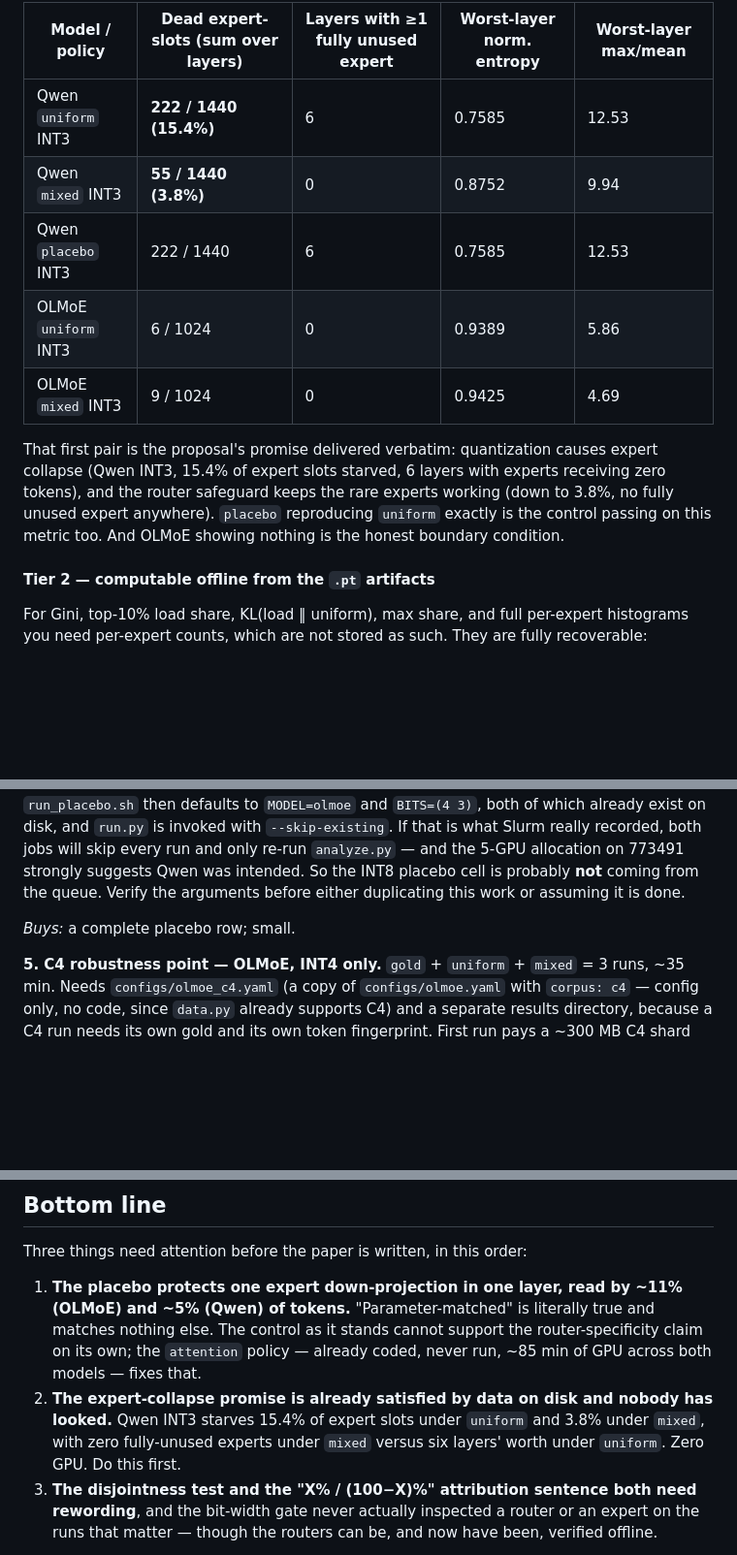
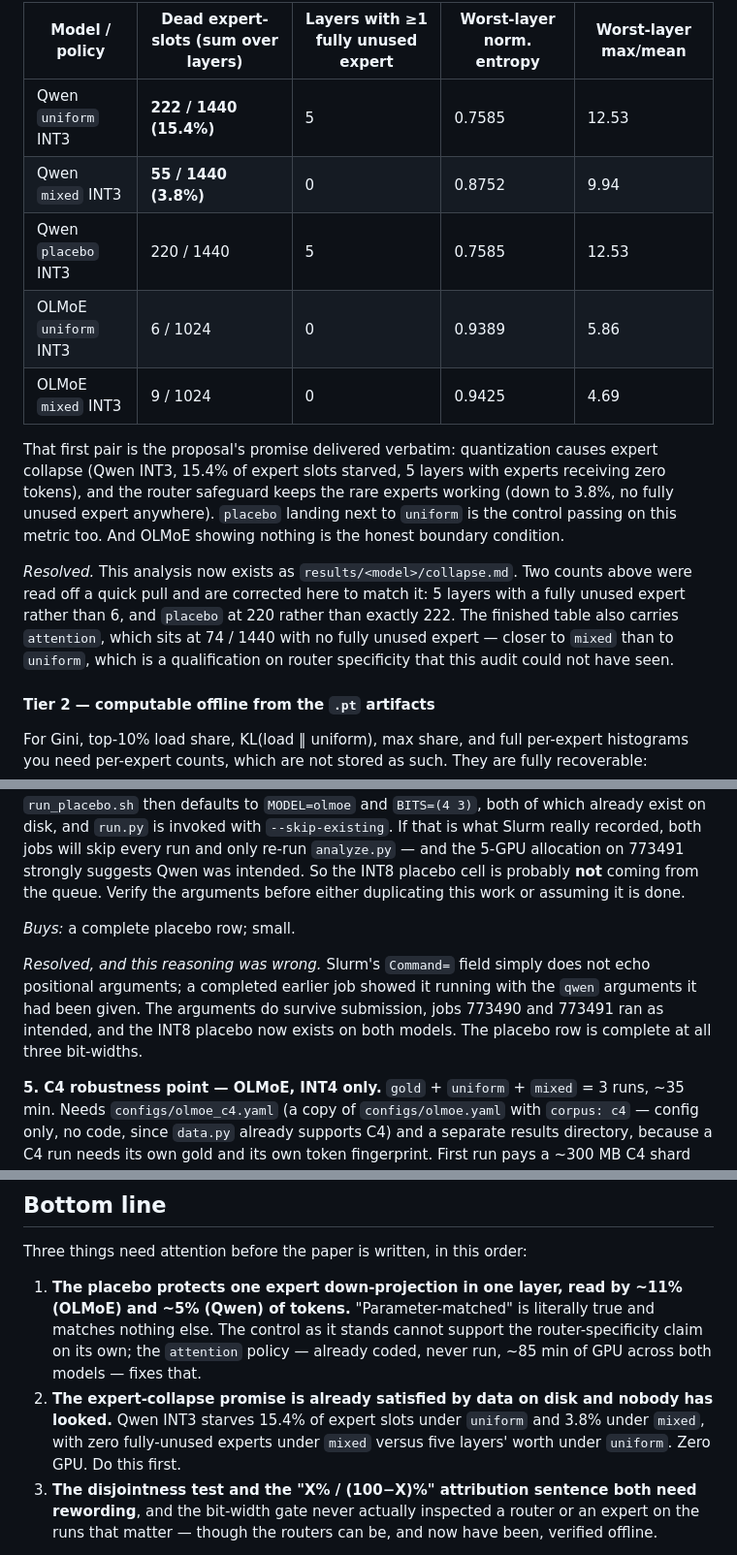
Before and after one commit to yoavgeva63/MoE_quantization_NLP, a Markdown page: notes/method_audit.md, 3 parts joined by grey strips. Shown at 97% size. GitHub-like rendering; blank space fills up the shorter version.

```diff
--- a/notes/method_audit.md
+++ b/notes/method_audit.md
@@ -333,17 +333,24 @@ tabulated nowhere. It is sitting unused. Pulled out right now, at INT3:
 
 | Model / policy | Dead expert-slots (sum over layers) | Layers with ≥1 fully unused expert | Worst-layer norm. entropy | Worst-layer max/mean |
 |---|---|---|---|---|
-| Qwen `uniform` INT3 | **222 / 1440 (15.4%)** | 6 | 0.7585 | 12.53 |
+| Qwen `uniform` INT3 | **222 / 1440 (15.4%)** | 5 | 0.7585 | 12.53 |
 | Qwen `mixed` INT3 | **55 / 1440 (3.8%)** | 0 | 0.8752 | 9.94 |
-| Qwen `placebo` INT3 | 222 / 1440 | 6 | 0.7585 | 12.53 |
+| Qwen `placebo` INT3 | 220 / 1440 | 5 | 0.7585 | 12.53 |
 | OLMoE `uniform` INT3 | 6 / 1024 | 0 | 0.9389 | 5.86 |
 | OLMoE `mixed` INT3 | 9 / 1024 | 0 | 0.9425 | 4.69 |
 
 That first pair is the proposal's promise delivered verbatim: quantization causes expert
-collapse (Qwen INT3, 15.4% of expert slots starved, 6 layers with experts receiving zero
+collapse (Qwen INT3, 15.4% of expert slots starved, 5 layers with experts receiving zero
 tokens), and the router safeguard keeps the rare experts working (down to 3.8%, no fully
-unused expert anywhere). `placebo` reproducing `uniform` exactly is the control passing on
+unused expert anywhere). `placebo` landing next to `uniform` is the control passing on
 this metric too. And OLMoE showing nothing is the honest boundary condition.
+
+*Resolved.* This analysis now exists as `results/<model>/collapse.md`. Two counts above
+were read off a quick pull and are corrected here to match it: 5 layers with a fully
+unused expert rather than 6, and `placebo` at 220 rather than exactly 222. The finished
+table also carries `attention`, which sits at 74 / 1440 with no fully unused expert —
+closer to `mixed` than to `uniform`, which is a qualification on router specificity that
+this audit could not have seen.
 
 #### Tier 2 — computable offline from the `.pt` artifacts
 
@@ -837,6 +844,12 @@ queue. Verify the arguments before either duplicating this work or assuming it i
 
 *Buys:* a complete placebo row; small.
 
+*Resolved, and this reasoning was wrong.* Slurm's `Command=` field simply does not echo
+positional arguments; a completed earlier job showed it running with the `qwen` arguments
+it had been given. The arguments do survive submission, jobs 773490 and 773491 ran as
+intended, and the INT8 placebo now exists on both models. The placebo row is complete at
+all three bit-widths.
+
 **5. C4 robustness point — OLMoE, INT4 only.** `gold` + `uniform` + `mixed` = 3 runs,
 ~35 min. Needs `configs/olmoe_c4.yaml` (a copy of `configs/olmoe.yaml` with
 `corpus: c4` — config only, no code, since `data.py` already supports C4) and a separate
@@ -903,7 +916,7 @@ Three things need attention before the paper is written, in this order:
    fixes that.
 2. **The expert-collapse promise is already satisfied by data on disk and nobody has
    looked.** Qwen INT3 starves 15.4% of expert slots under `uniform` and 3.8% under
-   `mixed`, with zero fully-unused experts under `mixed` versus six layers' worth under
+   `mixed`, with zero fully-unused experts under `mixed` versus five layers' worth under
    `uniform`. Zero GPU. Do this first.
 3. **The disjointness test and the "X% / (100−X)%" attribution sentence both need
    rewording**, and the bit-width gate never actually inspected a router or an expert on
```
Also changed, not shown: STATUS.md (added, +158 -0 lines).
